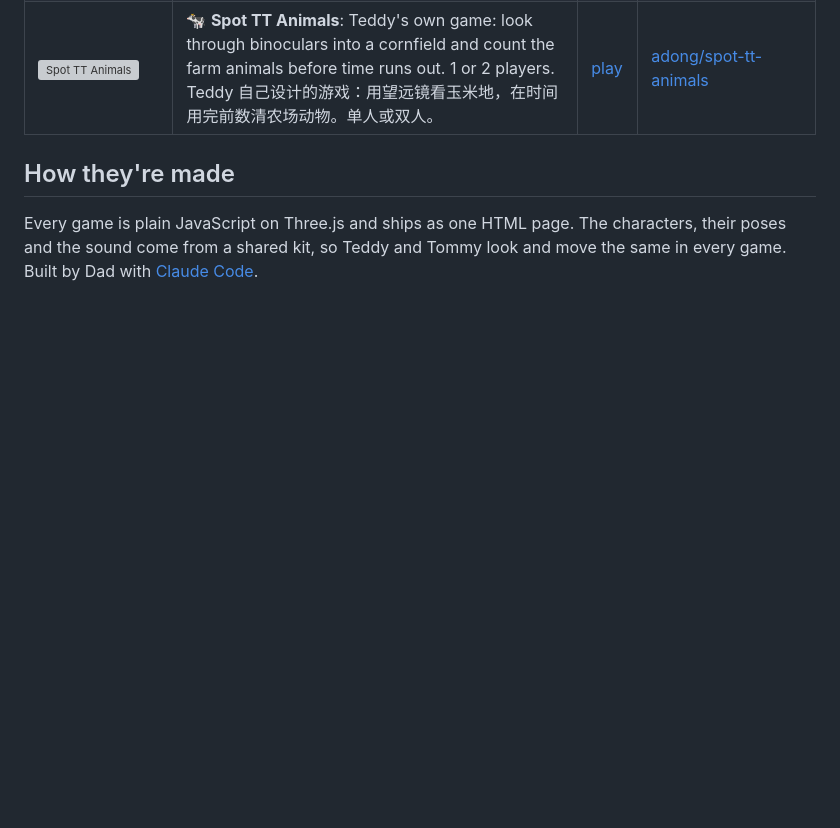
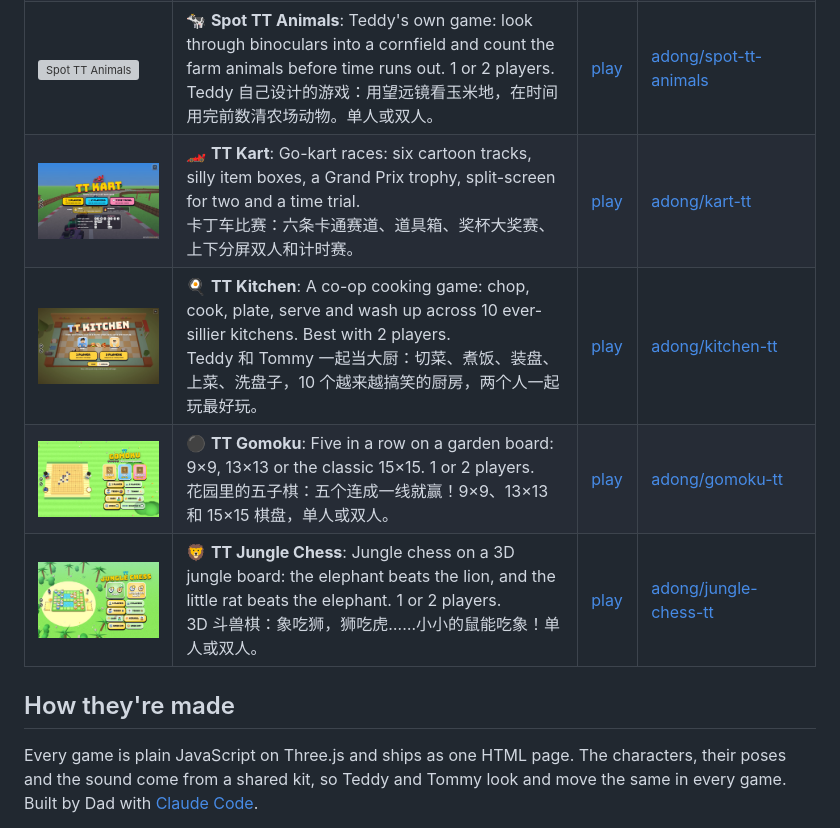
Before and after one commit to adong/games-for-teddy-tommy, a Markdown page: README.md, the part around the change. GitHub-like rendering; pictures changed too: shots/gomoku-tt.jpg (added), shots/jungle-chess-tt.jpg (added), shots/kart-tt.jpg (added); blank space fills up the shorter version; grey boxes are pictures that could not be loaded.

Commit message:
Wave 1 is live: TT Kart, TT Kitchen, TT Gomoku and TT Jungle Chess (35 games)

```diff
--- a/README.md
+++ b/README.md
@@ -41,6 +41,10 @@ Browser games starring two brothers: Teddy, with his boxing combos and basketbal
 | [<img src="shots/soccer-tt.jpg" width="200" alt="Soccer TT">](https://adong.github.io/soccer-tt/) | ⚽ **Soccer TT**: 5-a-side street soccer: Team TT against a cup ladder of silly rivals, with super shots and slow-motion goal replays. 1 or 2 players.<br>五人街头足球：TT 队挑战一路搞笑的对手，有超级射门和进球慢镜头回放。单人或双人。 | [play](https://adong.github.io/soccer-tt/) | [adong/soccer-tt](https://github.com/adong/soccer-tt) |
 | [<img src="shots/tic-tac-toe-tt.jpg" width="200" alt="TT Tic-Tac-Toe">](https://adong.github.io/tic-tac-toe-tt/) | ⭕ **TT Tic-Tac-Toe**: Tic-tac-toe on a big wooden board in the garden, with Teddy as X and Tommy as O: the classic game, or SPIN, where every tap turns a square over. 1 or 2 players.<br>花园里的大井字棋，Teddy 是 X，Tommy 是 O：普通模式，或者旋转模式（每点一下，格子就翻一面）。单人或双人。 | [play](https://adong.github.io/tic-tac-toe-tt/) | [adong/tic-tac-toe-tt](https://github.com/adong/tic-tac-toe-tt) |
 | [<img src="shots/spot-tt-animals.jpg" width="200" alt="Spot TT Animals">](https://adong.github.io/spot-tt-animals/) | 🐄 **Spot TT Animals**: Teddy's own game: look through binoculars into a cornfield and count the farm animals before time runs out. 1 or 2 players.<br>Teddy 自己设计的游戏：用望远镜看玉米地，在时间用完前数清农场动物。单人或双人。 | [play](https://adong.github.io/spot-tt-animals/) | [adong/spot-tt-animals](https://github.com/adong/spot-tt-animals) |
+| [<img src="shots/kart-tt.jpg" width="200" alt="TT Kart">](https://adong.github.io/kart-tt/) | 🏎️ **TT Kart**: Go-kart races: six cartoon tracks, silly item boxes, a Grand Prix trophy, split-screen for two and a time trial.<br>卡丁车比赛：六条卡通赛道、道具箱、奖杯大奖赛、上下分屏双人和计时赛。 | [play](https://adong.github.io/kart-tt/) | [adong/kart-tt](https://github.com/adong/kart-tt) |
+| [<img src="shots/kitchen-tt.jpg" width="200" alt="TT Kitchen">](https://adong.github.io/kitchen-tt/) | 🍳 **TT Kitchen**: A co-op cooking game: chop, cook, plate, serve and wash up across 10 ever-sillier kitchens. Best with 2 players.<br>Teddy 和 Tommy 一起当大厨：切菜、煮饭、装盘、上菜、洗盘子，10 个越来越搞笑的厨房，两个人一起玩最好玩。 | [play](https://adong.github.io/kitchen-tt/) | [adong/kitchen-tt](https://github.com/adong/kitchen-tt) |
+| [<img src="shots/gomoku-tt.jpg" width="200" alt="TT Gomoku">](https://adong.github.io/gomoku-tt/) | ⚫ **TT Gomoku**: Five in a row on a garden board: 9×9, 13×13 or the classic 15×15. 1 or 2 players.<br>花园里的五子棋：五个连成一线就赢！9×9、13×13 和 15×15 棋盘，单人或双人。 | [play](https://adong.github.io/gomoku-tt/) | [adong/gomoku-tt](https://github.com/adong/gomoku-tt) |
+| [<img src="shots/jungle-chess-tt.jpg" width="200" alt="TT Jungle Chess">](https://adong.github.io/jungle-chess-tt/) | 🦁 **TT Jungle Chess**: Jungle chess on a 3D jungle board: the elephant beats the lion, and the little rat beats the elephant. 1 or 2 players.<br>3D 斗兽棋：象吃狮，狮吃虎……小小的鼠能吃象！单人或双人。 | [play](https://adong.github.io/jungle-chess-tt/) | [adong/jungle-chess-tt](https://github.com/adong/jungle-chess-tt) |
 
 ## How they're made
 
```
Also changed, not shown: 1 other file.
